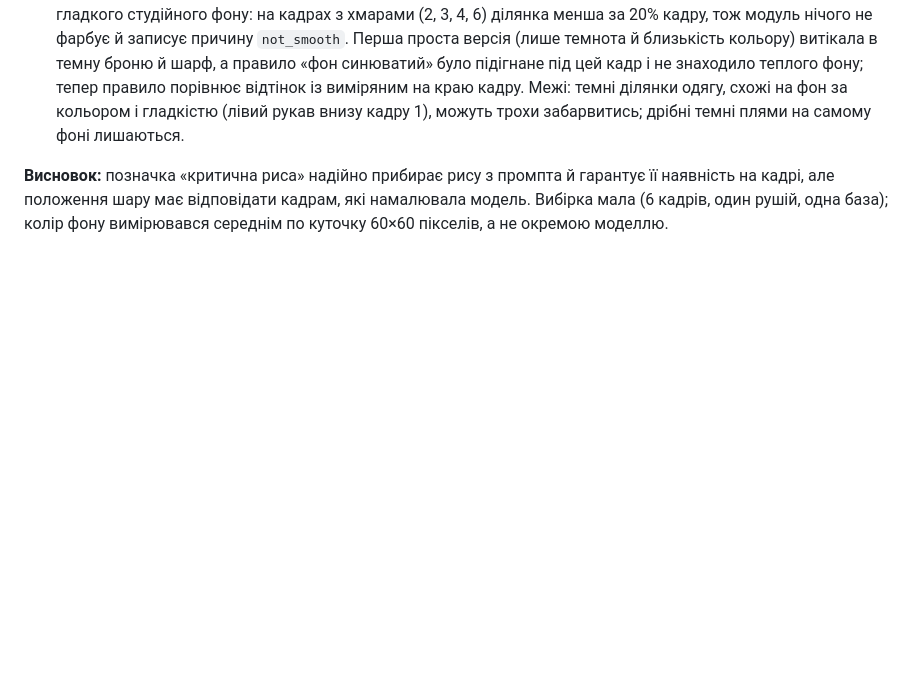
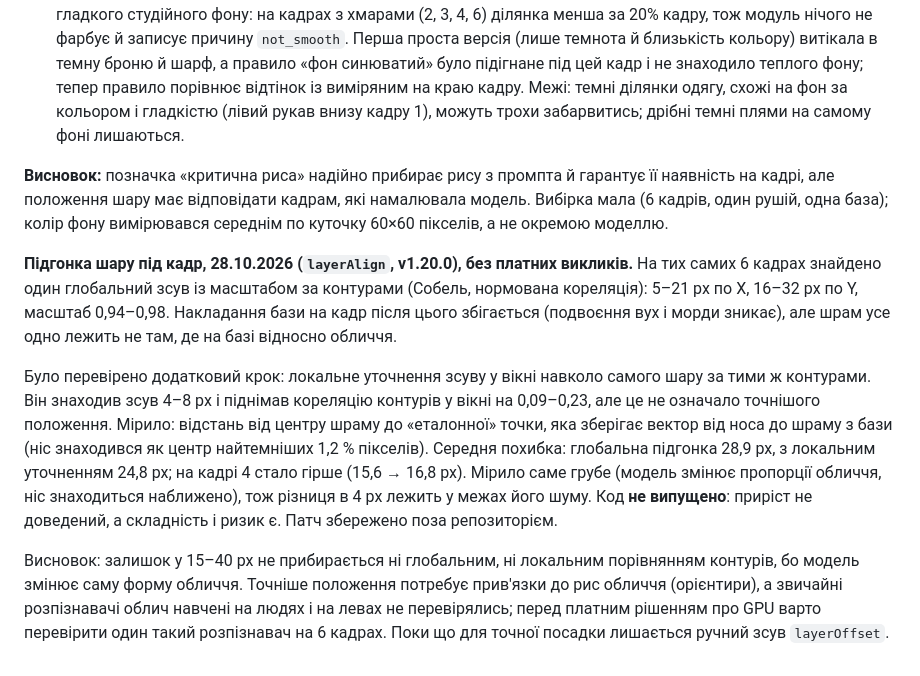
Before and after one commit to ech2corrosionrrd/series-studio, a Markdown page: docs/ENGINES.md, the part around the change. Rendered like a GitHub page; blank space fills up the shorter version.

Commit message:
docs: результат підгонки шару (layerAlign) і перевіреного локального уточнення, яке не випущено
Co-Authored-By: Claude Sonnet 5.5 <noreply@anthropic.com>

```diff
--- a/docs/ENGINES.md
+++ b/docs/ENGINES.md
@@ -109,3 +109,9 @@ Kontext Pro, сила 0,35, 5 кольорів шарфа × 4 фони × 3 в
 - **Безкоштовне виправлення Teal** (без моделі, ≈ 300 мс на кадр): поле варіанта `backdrop` (`#rrggbb`), модуль `src/backdrop-tint.mjs`. Фон шукається на самому кадрі (ділянка від краю кадру: темний, колір близький до виміряного на краю, гладкий), його краї розмиваються, і перефарбовується лише ця ділянка зі збереженням яскравості. На кадрах 1 і 5 фон став бірюзовим, броня, шарф і грива не зачеплені. Це працює лише для гладкого студійного фону: на кадрах з хмарами (2, 3, 4, 6) ділянка менша за 20% кадру, тож модуль нічого не фарбує й записує причину `not_smooth`. Перша проста версія (лише темнота й близькість кольору) витікала в темну броню й шарф, а правило «фон синюватий» було підігнане під цей кадр і не знаходило теплого фону; тепер правило порівнює відтінок із виміряним на краю кадру. Межі: темні ділянки одягу, схожі на фон за кольором і гладкістю (лівий рукав внизу кадру 1), можуть трохи забарвитись; дрібні темні плями на самому фоні лишаються.
 
 **Висновок:** позначка «критична риса» надійно прибирає рису з промпта й гарантує її наявність на кадрі, але положення шару має відповідати кадрам, які намалювала модель. Вибірка мала (6 кадрів, один рушій, одна база); колір фону вимірювався середнім по куточку 60×60 пікселів, а не окремою моделлю.
+
+**Підгонка шару під кадр, 28.10.2026 (`layerAlign`, v1.20.0), без платних викликів.** На тих самих 6 кадрах знайдено один глобальний зсув із масштабом за контурами (Собель, нормована кореляція): 5–21 px по X, 16–32 px по Y, масштаб 0,94–0,98. Накладання бази на кадр після цього збігається (подвоєння вух і морди зникає), але шрам усе одно лежить не там, де на базі відносно обличчя.
+
+Було перевірено додатковий крок: локальне уточнення зсуву у вікні навколо самого шару за тими ж контурами. Він знаходив зсув 4–8 px і піднімав кореляцію контурів у вікні на 0,09–0,23, але це не означало точнішого положення. Мірило: відстань від центру шраму до «еталонної» точки, яка зберігає вектор від носа до шраму з бази (ніс знаходився як центр найтемніших 1,2 % пікселів). Середня похибка: глобальна підгонка 28,9 px, з локальним уточненням 24,8 px; на кадрі 4 стало гірше (15,6 → 16,8 px). Мірило саме грубе (модель змінює пропорції обличчя, ніс знаходиться наближено), тож різниця в 4 px лежить у межах його шуму. Код **не випущено**: приріст не доведений, а складність і ризик є. Патч збережено поза репозиторієм.
+
+Висновок: залишок у 15–40 px не прибирається ні глобальним, ні локальним порівнянням контурів, бо модель змінює саму форму обличчя. Точніше положення потребує прив'язки до рис обличчя (орієнтири), а звичайні розпізнавачі облич навчені на людях і на левах не перевірялись; перед платним рішенням про GPU варто перевірити один такий розпізнавач на 6 кадрах. Поки що для точної посадки лишається ручний зсув `layerOffset`.
```
Also changed, not shown: docs/ROADMAP.md (+1 -1 lines).
